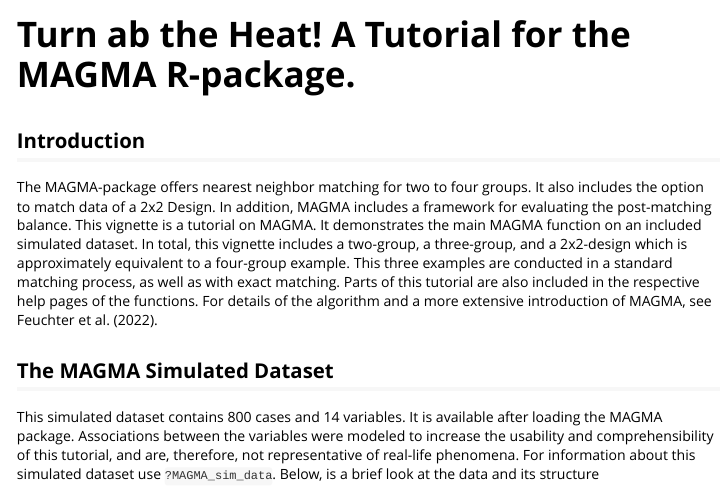
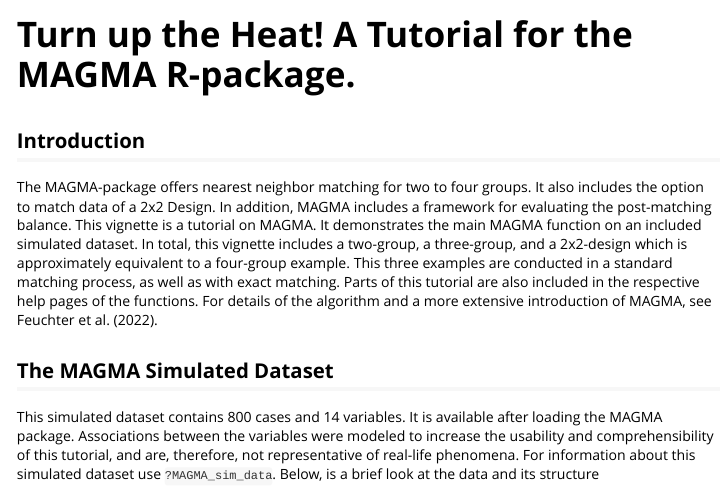
Before and after one commit to JulianUrban/MAGMA, an R Markdown document (inst/doc/MAGMA-Vignette.Rmd): the page in a window 1100 px wide, from its top. The pictures show the output file inst/doc/MAGMA-Vignette.html that the author committed with the source, opened offline; long lines of code are wrapped.

Commit message:
Vignette Update

```diff
--- a/inst/doc/MAGMA-Vignette.Rmd
+++ b/inst/doc/MAGMA-Vignette.Rmd
@@ -1,5 +1,5 @@
 ---
-title: "Turn ab the Heat! A Tutorial for the MAGMA R-package."
+title: "Turn up the Heat! A Tutorial for the MAGMA R-package."
 output: rmarkdown::html_vignette
 vignette: >
   %\VignetteIndexEntry{MAGMA - MAny Group MAtching}
```
Also changed, not shown: vignettes/MAGMA-Vignette.Rmd (+1 -1 lines), inst/doc/MAGMA-Vignette.html, 1 other file.
